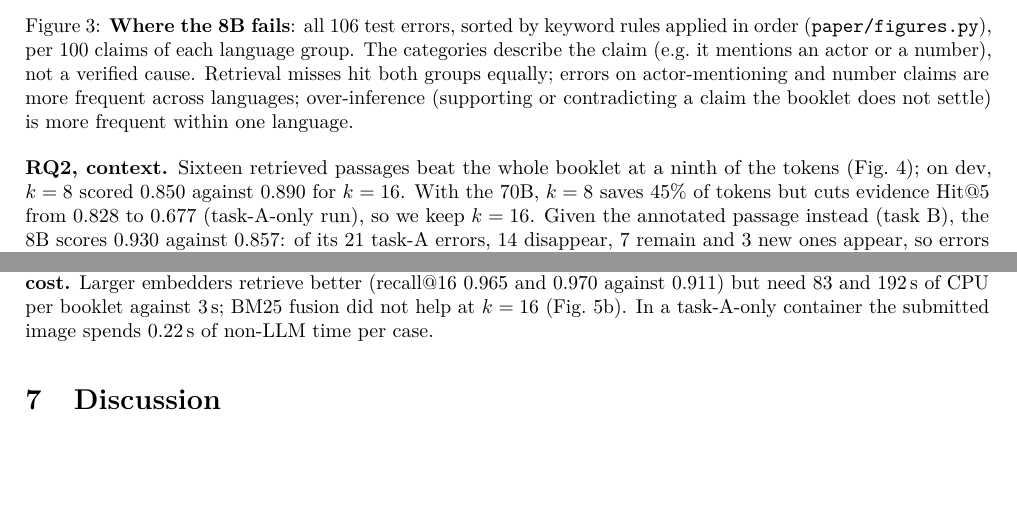
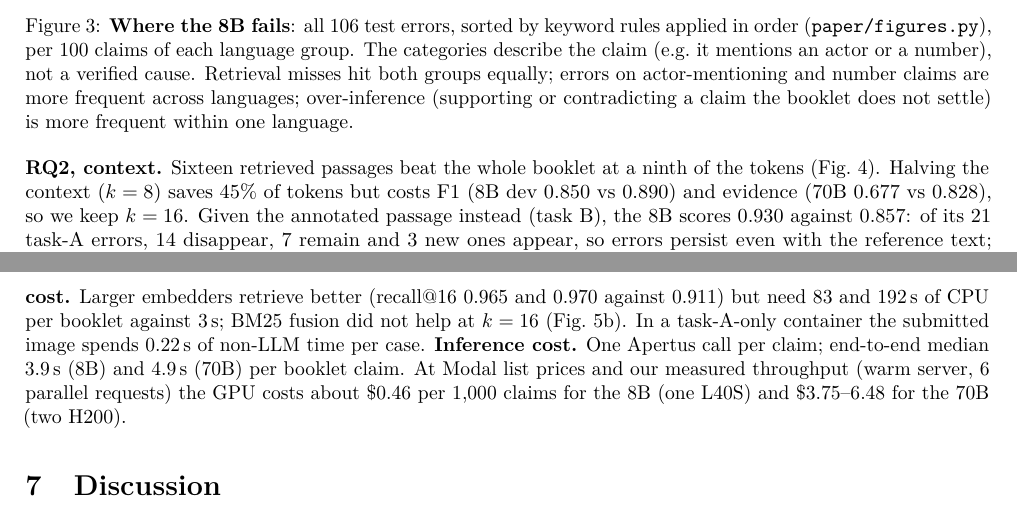
Before and after one commit to kaiser-data/hack-apertus-booklet-nli, a LaTeX paper (track_2a/paper/report.tex): two parts of pages 3 and 4 of 6, joined at a grey line, cut so that both start at the same text, the shorter picture padded with empty space. Compiled offline with pdfLaTeX.

Commit message:
Docs: efficiency and cost section (tokens, inference time, GPU cost per 1,000 claims at Modal list prices) in README and report
Co-Authored-By: Claude Opus 5.5 (1M context) <noreply@anthropic.com>

```diff
--- a/track_2a/paper/report.tex
+++ b/track_2a/paper/report.tex
@@ -211,8 +211,8 @@ model lists passage numbers until the output cap); excluding those, retrieval st
 \end{figure}
 
 \textbf{RQ2, context.} Sixteen retrieved passages beat the whole booklet at a ninth of the tokens
-(Fig.~\ref{fig:context}); on dev, $k=8$ scored 0.850 against 0.890 for $k=16$. With the 70B, $k=8$
-saves 45\% of tokens but cuts evidence Hit@5 from 0.828 to 0.677 (task-A-only run), so we keep $k=16$.
+(Fig.~\ref{fig:context}). Halving the context ($k=8$) saves 45\% of tokens but costs F1 (8B dev 0.850
+vs 0.890) and evidence (70B 0.677 vs 0.828), so we keep $k=16$.
 Given the annotated passage instead (task B), the 8B scores 0.930 against 0.857: of its 21 task-A
 errors, 14 disappear, 7 remain and 3 new ones appear, so errors persist even with the reference text;
 separating retrieval, context interference and reasoning needs case-level analysis. Contradiction read as neutral is the main confusion (31 of 106 test
@@ -240,7 +240,10 @@ confirmation remains (Table~\ref{tab:main}).
 \textbf{Embedder cost.} Larger embedders retrieve better (recall@16 0.965 and 0.970 against 0.911) but
 need 83 and 192\,s of CPU per booklet against 3\,s; BM25 fusion did not help at $k=16$
 (Fig.~\ref{fig:evid}b). In a task-A-only container the submitted image spends 0.22\,s of non-LLM time
-per case.
+per case. \textbf{Inference cost.} One Apertus call per claim; end-to-end median 3.9\,s (8B) and
+4.9\,s (70B) per booklet claim. At Modal list prices and our measured throughput (warm server, 6 parallel
+requests) the GPU costs about \$0.46 per 1{,}000 claims for the 8B (one L40S) and \$3.75--6.48 for the
+70B (two H200).
 
 \section{Discussion}\label{sec:learned}
 \textbf{What we learned.} On this benchmark Apertus works across the three languages without a
```
Also changed, not shown: README.md, track_2a/docs/img/demo-verdict.png (added), track_2a/kaiser-data_Report.pdf.
